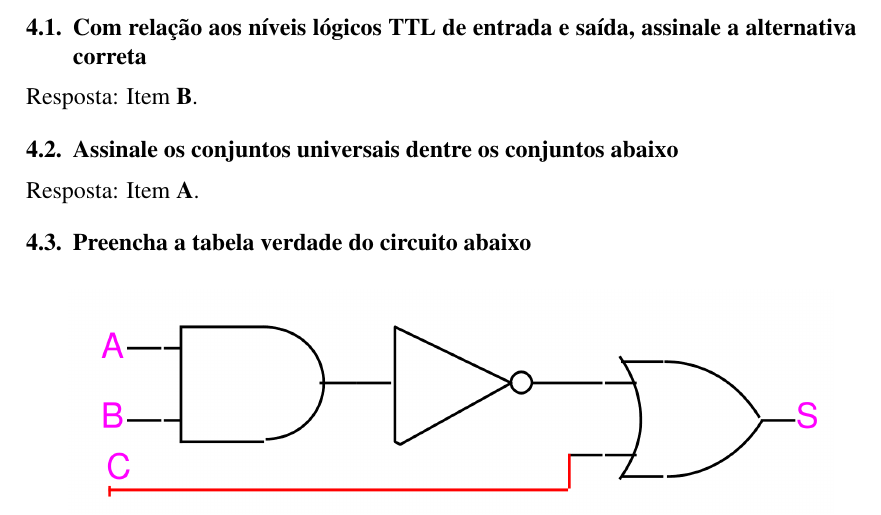
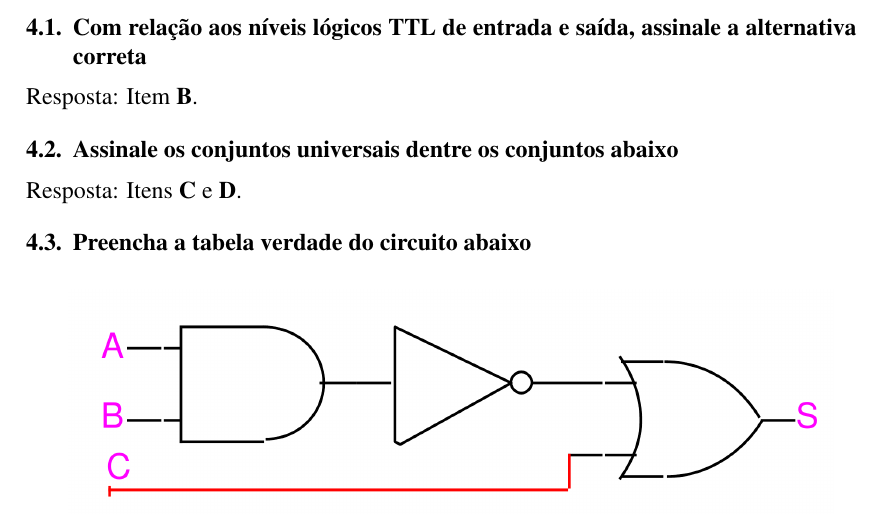
Before and after one commit to Cardosaum/uni_course-logic_circuits_lab, a LaTeX paper (Exp01/relatorio.tex): part of page 6 of 6, cut so that both start at the same text. Compiled offline with pdfLaTeX.

Commit message:
add final version; fix self-avaliation 2

```diff
--- a/Exp01/relatorio.tex
+++ b/Exp01/relatorio.tex
@@ -263,7 +263,7 @@ circuito elétrico, pois todo o circuito é considerado ideal no Tinkercad.
 Resposta: Item \textbf{B}.
 
 \subsection{Assinale os conjuntos universais dentre os conjuntos abaixo}
-Resposta: Item \textbf{A}.
+Resposta: Itens \textbf{C} e \textbf{D}.
 
 \subsection{Preencha a tabela verdade do circuito abaixo}
 \begin{figure}[H]
```
Also changed, not shown: Exp01/Exp1_G42.pdf (added), 1 other file.
